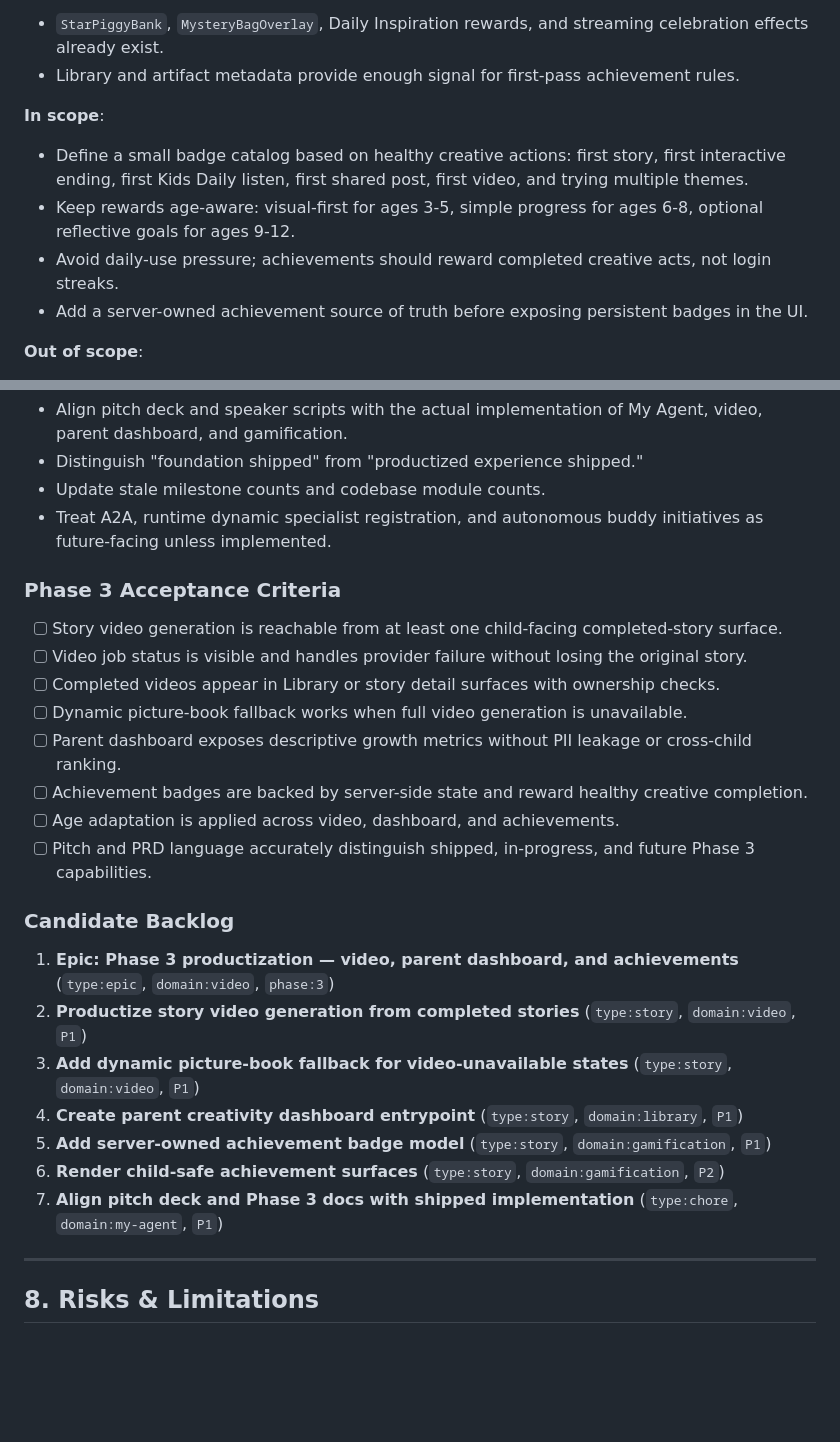
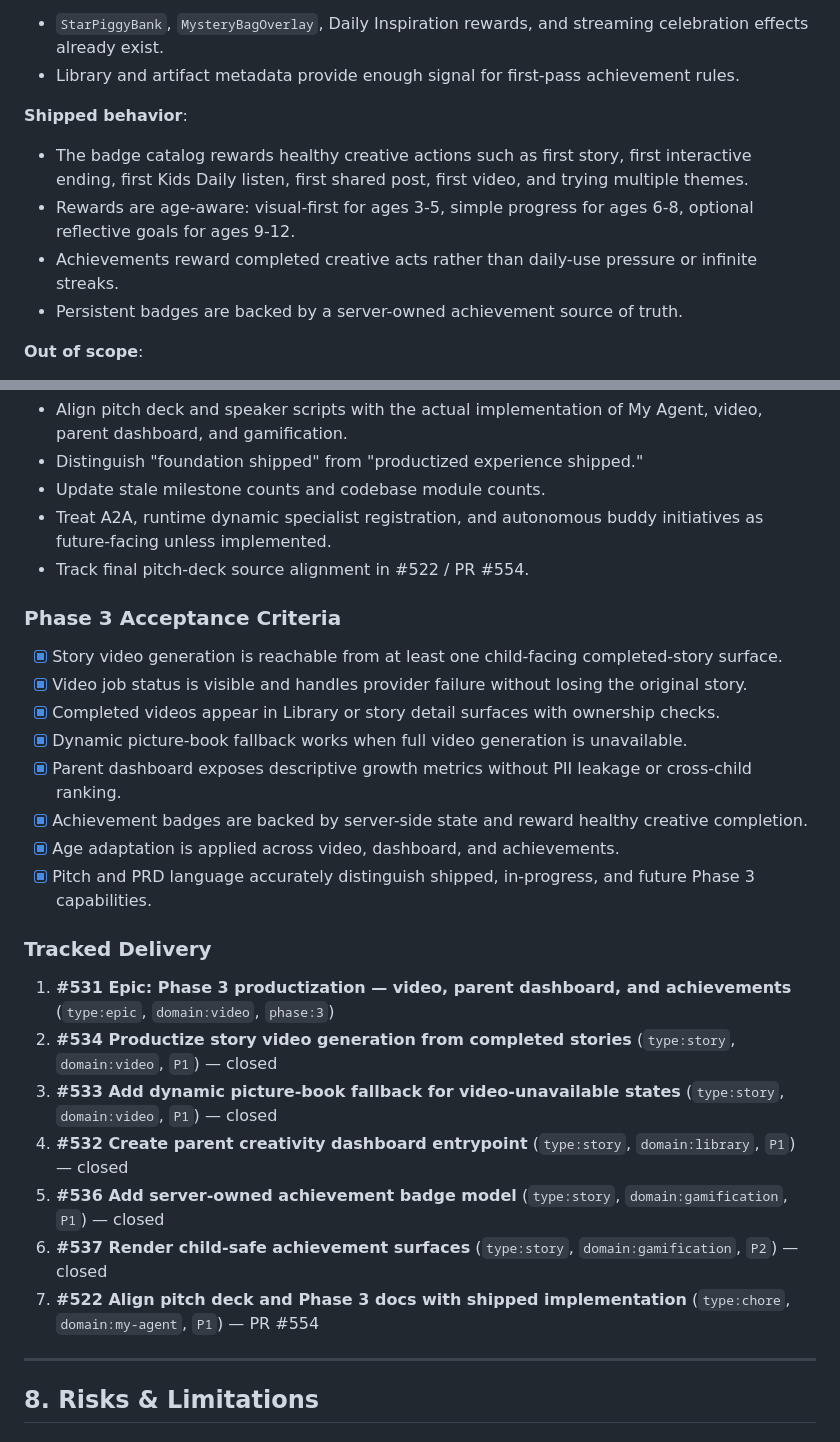
Before and after one commit to xenophobed/Demi_Creative, a Markdown page: docs/product/PRD.md, 2 parts joined by grey strips. Rendered like a GitHub page; blank space fills up the shorter version.

Commit message:
docs(prd): mark phase 3 epic delivered (#555)

```diff
--- a/docs/product/PRD.md
+++ b/docs/product/PRD.md
@@ -1789,11 +1791,11 @@ Phase 3 turns the existing foundations for video, growth metrics, and rewards in
 - `StarPiggyBank`, `MysteryBagOverlay`, Daily Inspiration rewards, and streaming celebration effects already exist.
 - Library and artifact metadata provide enough signal for first-pass achievement rules.
 
-**In scope**:
-- Define a small badge catalog based on healthy creative actions: first story, first interactive ending, first Kids Daily listen, first shared post, first video, and trying multiple themes.
-- Keep rewards age-aware: visual-first for ages 3-5, simple progress for ages 6-8, optional reflective goals for ages 9-12.
-- Avoid daily-use pressure; achievements should reward completed creative acts, not login streaks.
-- Add a server-owned achievement source of truth before exposing persistent badges in the UI.
+**Shipped behavior**:
+- The badge catalog rewards healthy creative actions such as first story, first interactive ending, first Kids Daily listen, first shared post, first video, and trying multiple themes.
+- Rewards are age-aware: visual-first for ages 3-5, simple progress for ages 6-8, optional reflective goals for ages 9-12.
+- Achievements reward completed creative acts rather than daily-use pressure or infinite streaks.
+- Persistent badges are backed by a server-owned achievement source of truth.
 
 **Out of scope**:
 - Competitive rankings.
@@ -1809,27 +1811,28 @@ Phase 3 turns the existing foundations for video, growth metrics, and rewards in
 - Distinguish "foundation shipped" from "productized experience shipped."
 - Update stale milestone counts and codebase module counts.
 - Treat A2A, runtime dynamic specialist registration, and autonomous buddy initiatives as future-facing unless implemented.
+- Track final pitch-deck source alignment in #522 / PR #554.
 
 ### Phase 3 Acceptance Criteria
 
-- [ ] Story video generation is reachable from at least one child-facing completed-story surface.
-- [ ] Video job status is visible and handles provider failure without losing the original story.
-- [ ] Completed videos appear in Library or story detail surfaces with ownership checks.
-- [ ] Dynamic picture-book fallback works when full video generation is unavailable.
-- [ ] Parent dashboard exposes descriptive growth metrics without PII leakage or cross-child ranking.
-- [ ] Achievement badges are backed by server-side state and reward healthy creative completion.
-- [ ] Age adaptation is applied across video, dashboard, and achievements.
-- [ ] Pitch and PRD language accurately distinguish shipped, in-progress, and future Phase 3 capabilities.
-
-### Candidate Backlog
-
-1. **Epic: Phase 3 productization — video, parent dashboard, and achievements** (`type:epic`, `domain:video`, `phase:3`)
-2. **Productize story video generation from completed stories** (`type:story`, `domain:video`, `P1`)
-3. **Add dynamic picture-book fallback for video-unavailable states** (`type:story`, `domain:video`, `P1`)
-4. **Create parent creativity dashboard entrypoint** (`type:story`, `domain:library`, `P1`)
-5. **Add server-owned achievement badge model** (`type:story`, `domain:gamification`, `P1`)
-6. **Render child-safe achievement surfaces** (`type:story`, `domain:gamification`, `P2`)
-7. **Align pitch deck and Phase 3 docs with shipped implementation** (`type:chore`, `domain:my-agent`, `P1`)
+- [x] Story video generation is reachable from at least one child-facing completed-story surface.
+- [x] Video job status is visible and handles provider failure without losing the original story.
+- [x] Completed videos appear in Library or story detail surfaces with ownership checks.
+- [x] Dynamic picture-book fallback works when full video generation is unavailable.
+- [x] Parent dashboard exposes descriptive growth metrics without PII leakage or cross-child ranking.
+- [x] Achievement badges are backed by server-side state and reward healthy creative completion.
+- [x] Age adaptation is applied across video, dashboard, and achievements.
+- [x] Pitch and PRD language accurately distinguish shipped, in-progress, and future Phase 3 capabilities.
+
+### Tracked Delivery
+
+1. **#531 Epic: Phase 3 productization — video, parent dashboard, and achievements** (`type:epic`, `domain:video`, `phase:3`)
+2. **#534 Productize story video generation from completed stories** (`type:story`, `domain:video`, `P1`) — closed
+3. **#533 Add dynamic picture-book fallback for video-unavailable states** (`type:story`, `domain:video`, `P1`) — closed
+4. **#532 Create parent creativity dashboard entrypoint** (`type:story`, `domain:library`, `P1`) — closed
+5. **#536 Add server-owned achievement badge model** (`type:story`, `domain:gamification`, `P1`) — closed
+6. **#537 Render child-safe achievement surfaces** (`type:story`, `domain:gamification`, `P2`) — closed
+7. **#522 Align pitch deck and Phase 3 docs with shipped implementation** (`type:chore`, `domain:my-agent`, `P1`) — PR #554
 
 ---
 
```
Also changed, not shown: other parts of docs/product/PRD.md (+17 -15 lines).
